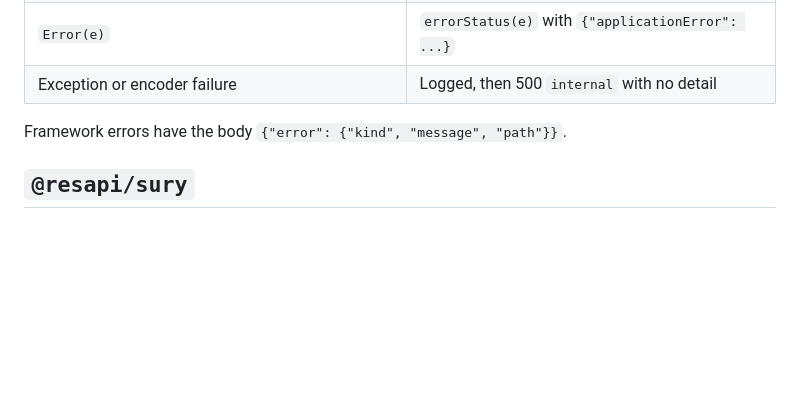
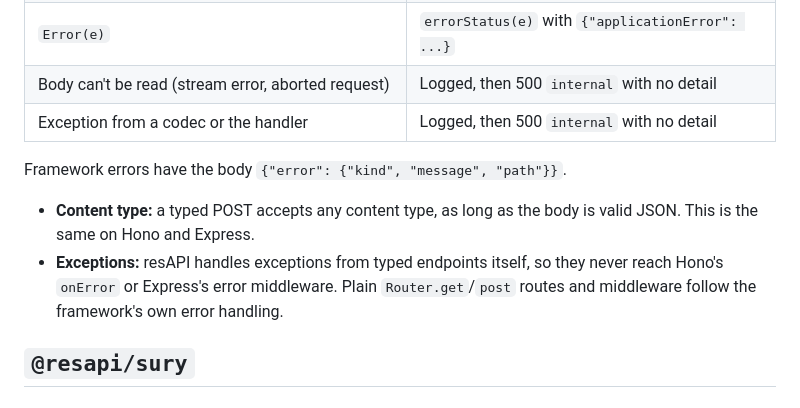
Before and after one commit to Seaside-Logic/resapi, a Markdown page: docs/api.md, the part around the change. Rendered like a GitHub page; blank space fills up the shorter version.

```diff
--- a/docs/api.md
+++ b/docs/api.md
@@ -159,9 +159,13 @@ The handler receives decoded `params` and `body`, and returns `Ok(response)` or
 | Body fails the codec | 400 `invalid_body` |
 | `Ok(response)` | 200 with the encoded response |
 | `Error(e)` | `errorStatus(e)` with `{"applicationError": ...}` |
-| Exception or encoder failure | Logged, then 500 `internal` with no detail |
+| Body can't be read (stream error, aborted request) | Logged, then 500 `internal` with no detail |
+| Exception from a codec or the handler | Logged, then 500 `internal` with no detail |
 
 Framework errors have the body `{"error": {"kind", "message", "path"}}`.
+
+- **Content type:** a typed POST accepts any content type, as long as the body is valid JSON. This is the same on Hono and Express.
+- **Exceptions:** resAPI handles exceptions from typed endpoints itself, so they never reach Hono's `onError` or Express's error middleware. Plain `Router.get`/`post` routes and middleware follow the framework's own error handling.
 
 ## `@resapi/sury`
 
```
Also changed, not shown: docs/architecture.md (+5 -0 lines).
